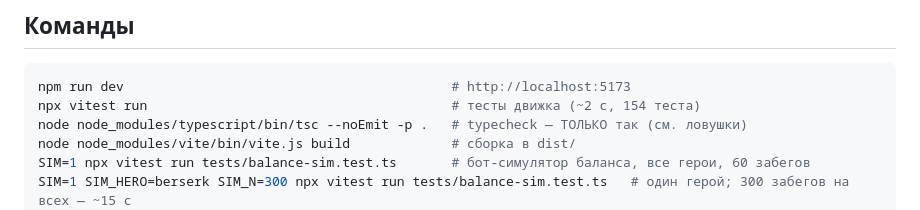
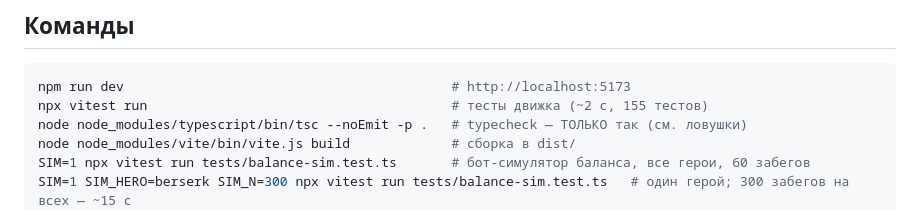
Before and after one commit to aleasdeck/AldkMonsterVersusGame, a Markdown page: CLAUDE.md, the part around the change. Drawn GitHub-style.

````diff
--- a/CLAUDE.md
+++ b/CLAUDE.md
@@ -11,7 +11,7 @@
 
 ```bash
 npm run dev                                          # http://localhost:5173
-npx vitest run                                       # тесты движка (~2 с, 154 теста)
+npx vitest run                                       # тесты движка (~2 с, 155 тестов)
 node node_modules/typescript/bin/tsc --noEmit -p .   # typecheck — ТОЛЬКО так (см. ловушки)
 node node_modules/vite/bin/vite.js build             # сборка в dist/
 SIM=1 npx vitest run tests/balance-sim.test.ts       # бот-симулятор баланса, все герои, 60 забегов
````
Also changed, not shown: docs/GDD.md (+3 -3 lines).
